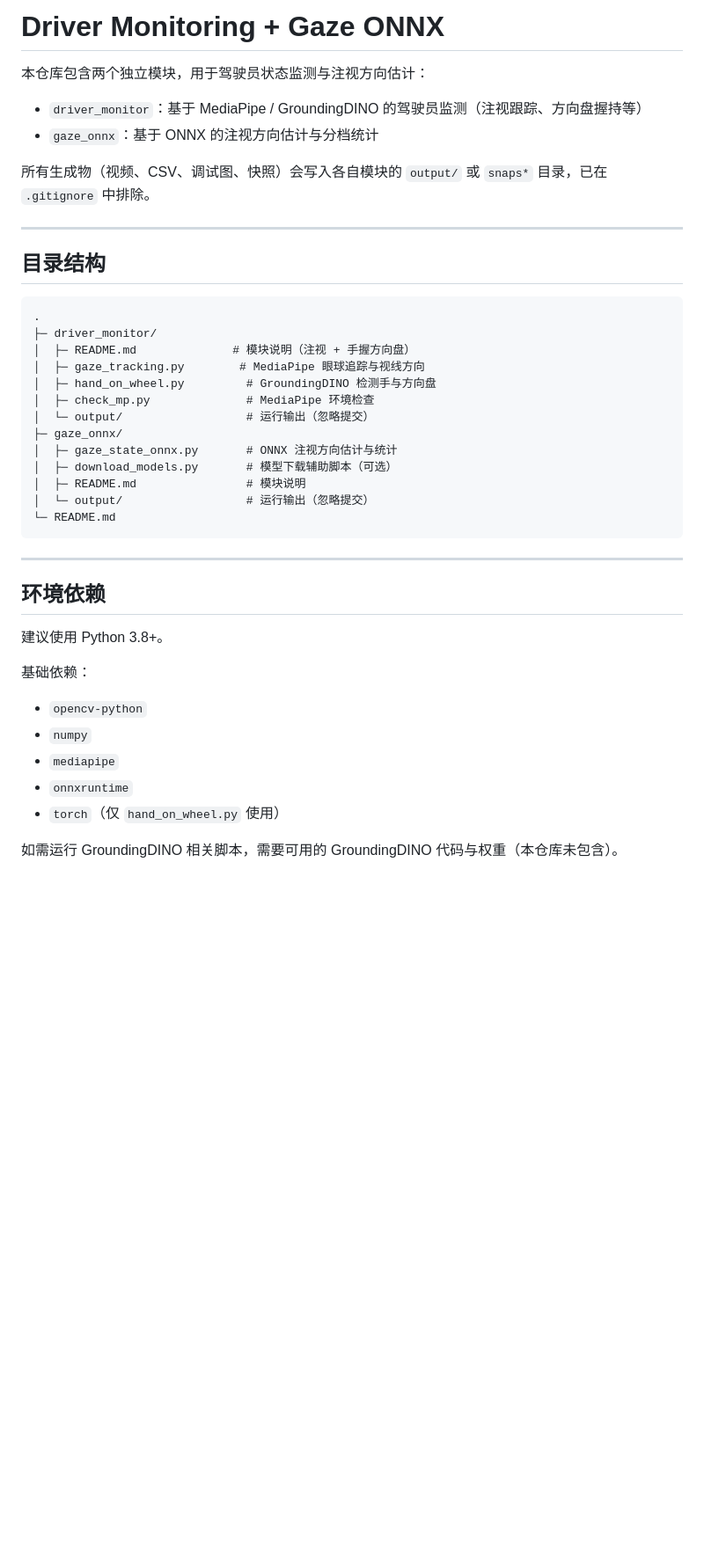
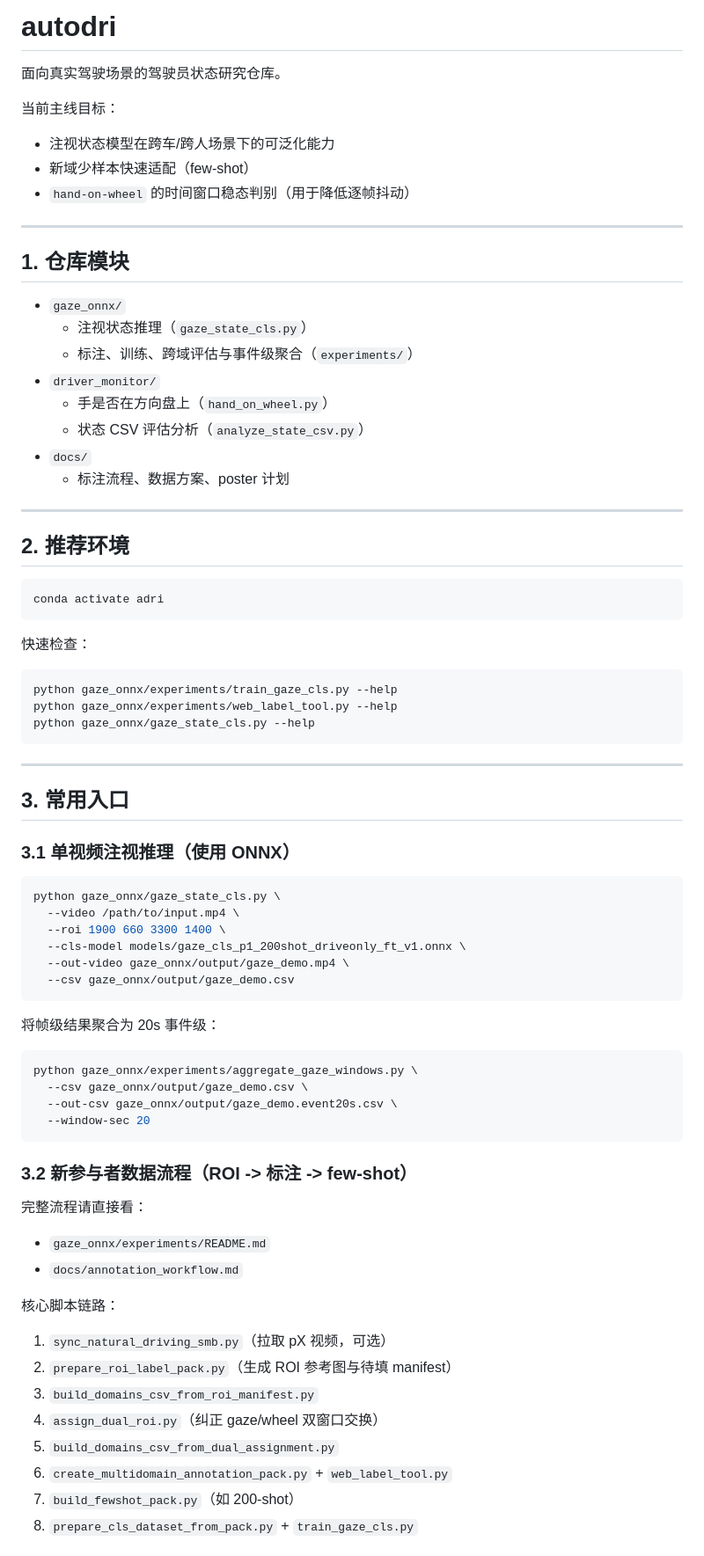
Before and after one commit to zdu881/autodri, a Markdown page: README.md, the part around one of its changes. Shown at 88% size. Rendered like a GitHub page; blank space fills up the shorter version.

Commit message:
docs: refresh root README for unified autodri workflow

````diff
--- a/README.md
+++ b/README.md
@@ -1,44 +1,78 @@
-# Driver Monitoring + Gaze ONNX
+# autodri
 
-本仓库包含两个独立模块，用于驾驶员状态监测与注视方向估计：
+面向真实驾驶场景的驾驶员状态研究仓库。
 
-- `driver_monitor`：基于 MediaPipe / GroundingDINO 的驾驶员监测（注视跟踪、方向盘握持等）
-- `gaze_onnx`：基于 ONNX 的注视方向估计与分档统计
-
-所有生成物（视频、CSV、调试图、快照）会写入各自模块的 `output/` 或 `snaps*` 目录，已在 `.gitignore` 中排除。
+当前主线目标：
+- 注视状态模型在跨车/跨人场景下的可泛化能力
+- 新域少样本快速适配（few-shot）
+- `hand-on-wheel` 的时间窗口稳态判别（用于降低逐帧抖动）
 
 ---
 
-## 目录结构
+## 1. 仓库模块
 
+- `gaze_onnx/`
+  - 注视状态推理（`gaze_state_cls.py`）
+  - 标注、训练、跨域评估与事件级聚合（`experiments/`）
+- `driver_monitor/`
+  - 手是否在方向盘上（`hand_on_wheel.py`）
+  - 状态 CSV 评估分析（`analyze_state_csv.py`）
+- `docs/`
+  - 标注流程、数据方案、poster 计划
+
+---
+
+## 2. 推荐环境
+
+```bash
+conda activate adri
 ```
-.
-├─ driver_monitor/
-│  ├─ README.md              # 模块说明（注视 + 手握方向盘）
-│  ├─ gaze_tracking.py        # MediaPipe 眼球追踪与视线方向
-│  ├─ hand_on_wheel.py         # GroundingDINO 检测手与方向盘
-│  ├─ check_mp.py              # MediaPipe 环境检查
-│  └─ output/                  # 运行输出（忽略提交）
-├─ gaze_onnx/
-│  ├─ gaze_state_onnx.py       # ONNX 注视方向估计与统计
-│  ├─ download_models.py       # 模型下载辅助脚本（可选）
-│  ├─ README.md                # 模块说明
-│  └─ output/                  # 运行输出（忽略提交）
-└─ README.md
+
+快速检查：
+
+```bash
+python gaze_onnx/experiments/train_gaze_cls.py --help
+python gaze_onnx/experiments/web_label_tool.py --help
+python gaze_onnx/gaze_state_cls.py --help
 ```
 
 ---
 
-## 环境依赖
+## 3. 常用入口
 
-建议使用 Python 3.8+。
+### 3.1 单视频注视推理（使用 ONNX）
 
-基础依赖：
+```bash
+python gaze_onnx/gaze_state_cls.py \
+  --video /path/to/input.mp4 \
+  --roi 1900 660 3300 1400 \
+  --cls-model models/gaze_cls_p1_200shot_driveonly_ft_v1.onnx \
+  --out-video gaze_onnx/output/gaze_demo.mp4 \
+  --csv gaze_onnx/output/gaze_demo.csv
+```
 
-- `opencv-python`
-- `numpy`
-- `mediapipe`
-- `onnxruntime`
-- `torch`（仅 `hand_on_wheel.py` 使用）
+将帧级结果聚合为 20s 事件级：
 
-如需运行 GroundingDINO 相关脚本，需要可用的 GroundingDINO 代码与权重（本仓库未包含）。
+```bash
+python gaze_onnx/experiments/aggregate_gaze_windows.py \
+  --csv gaze_onnx/output/gaze_demo.csv \
+  --out-csv gaze_onnx/output/gaze_demo.event20s.csv \
+  --window-sec 20
+```
+
+### 3.2 新参与者数据流程（ROI -> 标注 -> few-shot）
+
+完整流程请直接看：
+- `gaze_onnx/experiments/README.md`
+- `docs/annotation_workflow.md`
+
+核心脚本链路：
+1. `sync_natural_driving_smb.py`（拉取 pX 视频，可选）
+2. `prepare_roi_label_pack.py`（生成 ROI 参考图与待填 manifest）
+3. `build_domains_csv_from_roi_manifest.py`
+4. `assign_dual_roi.py`（纠正 gaze/wheel 双窗口交换）
+5. `build_domains_csv_from_dual_assignment.py`
+6. `create_multidomain_annotation_pack.py` + `web_label_tool.py`
+7. `build_fewshot_pack.py`（如 200-shot）
+8. `prepare_cls_dataset_from_pack.py` + `train_gaze_cls.py`
+
````
Also changed, not shown: other parts of README.md (+47 -46 lines).
